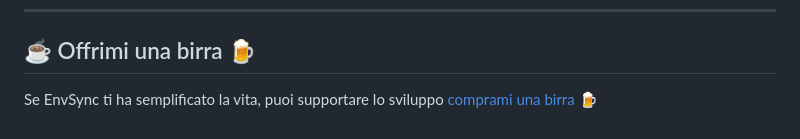
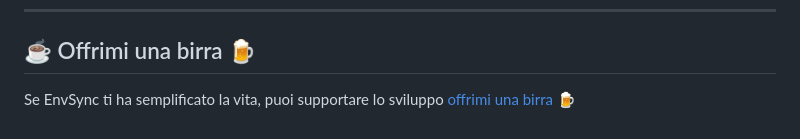
Before and after one commit to passasooz/envsync, a Markdown page: README.md, the part around the change. GitHub-like rendering.

Commit message:
fix: readme.md

```diff
--- a/README.md
+++ b/README.md
@@ -138,4 +138,4 @@ Bug fix, idee e miglioramenti sono benvenuti! Apri una issue o invia una pull re
 
 ## ☕ Offrimi una birra 🍺
 
-Se EnvSync ti ha semplificato la vita, puoi supportare lo sviluppo [comprami una birra 🍺](https://buymeacoffee.com/passasooz)
+Se EnvSync ti ha semplificato la vita, puoi supportare lo sviluppo [offrimi una birra 🍺](https://buymeacoffee.com/passasooz)
```
